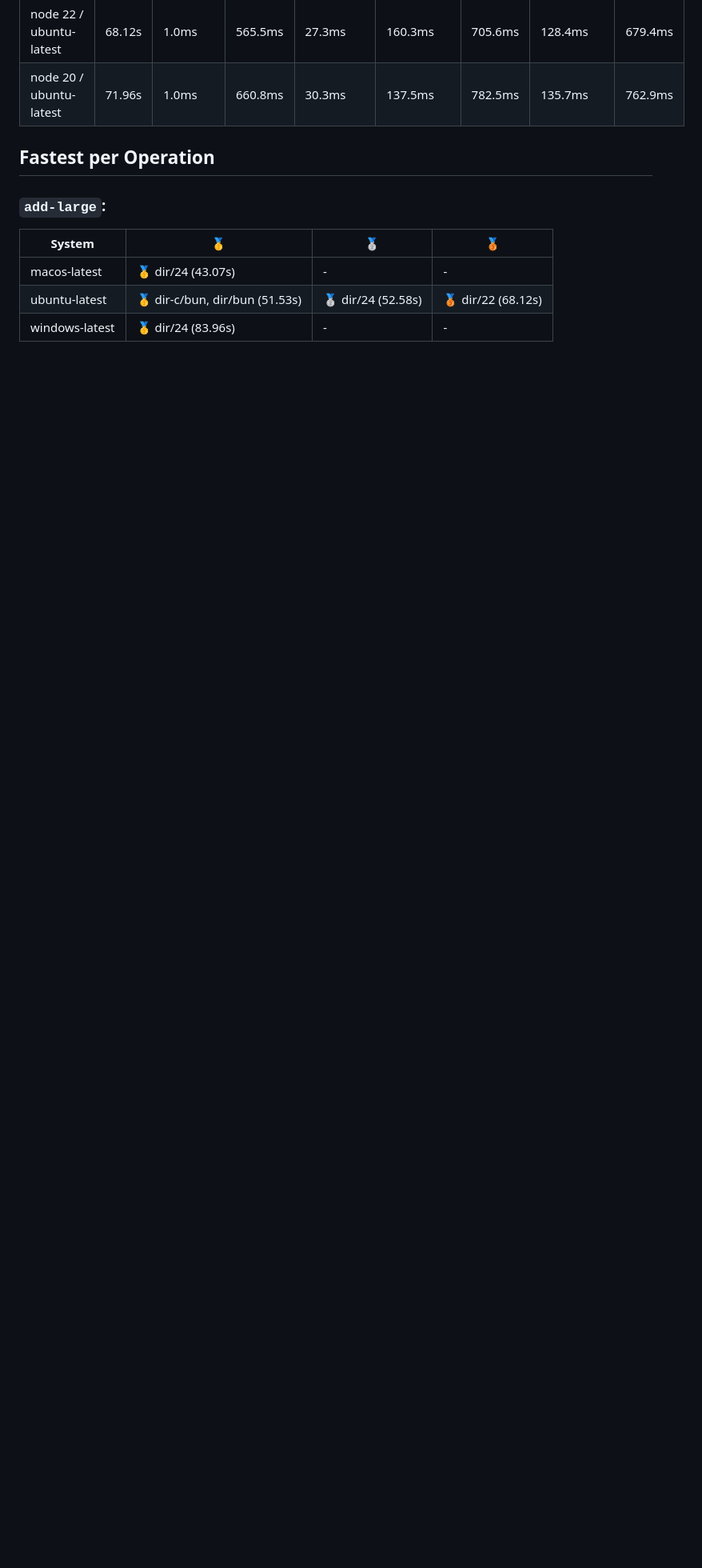
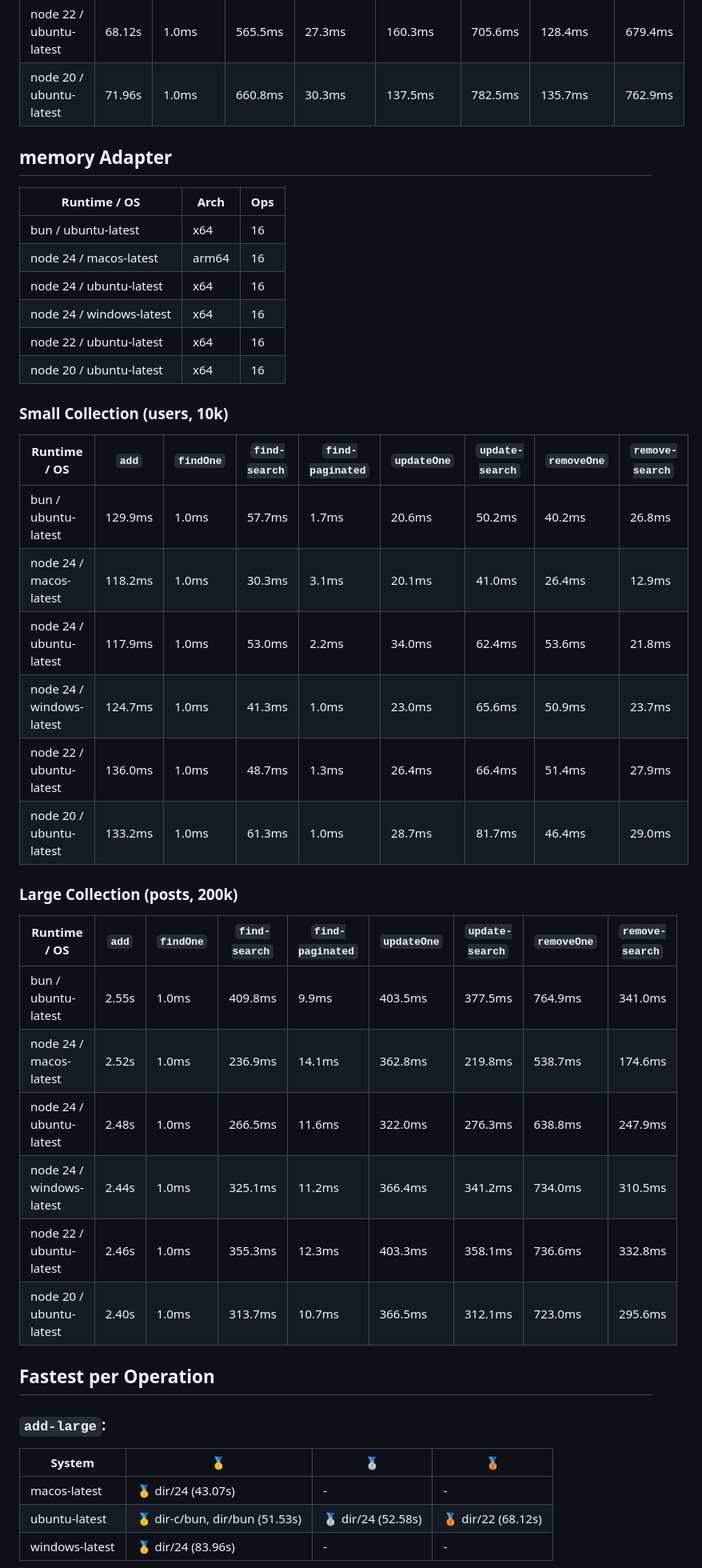
Before and after one commit to wxn0brP/ValtheraDB-benchmark, a Markdown page: REPORT.md, the part around one of its changes. Shown at 80% size. Rendered like a GitHub page; blank space fills up the shorter version.

Commit message:
Update benchmark report

```diff
--- a/REPORT.md
+++ b/REPORT.md
@@ -53,6 +53,39 @@ Total configs: 7
 |  node 24 / windows-latest |  83.96s |  1.1ms |  584.0ms |  30.4ms |  165.1ms |  954.2ms |  145.5ms |  956.7ms  |
 |  node 22 / ubuntu-latest |  68.12s |  1.0ms |  565.5ms |  27.3ms |  160.3ms |  705.6ms |  128.4ms |  679.4ms  |
 |  node 20 / ubuntu-latest |  71.96s |  1.0ms |  660.8ms |  30.3ms |  137.5ms |  782.5ms |  135.7ms |  762.9ms  |
+
+## memory Adapter
+
+| Runtime / OS | Arch | Ops |
+|---|---|---|
+| bun / ubuntu-latest | x64 | 16 |
+| node 24 / macos-latest | arm64 | 16 |
+| node 24 / ubuntu-latest | x64 | 16 |
+| node 24 / windows-latest | x64 | 16 |
+| node 22 / ubuntu-latest | x64 | 16 |
+| node 20 / ubuntu-latest | x64 | 16 |
+
+### Small Collection (users, 10k)
+
+| Runtime / OS | `add` | `findOne` | `find-search` | `find-paginated` | `updateOne` | `update-search` | `removeOne` | `remove-search` |
+|---|---|---|---|---|---|---|---|---|
+|  bun / ubuntu-latest |  129.9ms |  1.0ms |  57.7ms |  1.7ms |  20.6ms |  50.2ms |  40.2ms |  26.8ms  |
+|  node 24 / macos-latest |  118.2ms |  1.0ms |  30.3ms |  3.1ms |  20.1ms |  41.0ms |  26.4ms |  12.9ms  |
+|  node 24 / ubuntu-latest |  117.9ms |  1.0ms |  53.0ms |  2.2ms |  34.0ms |  62.4ms |  53.6ms |  21.8ms  |
+|  node 24 / windows-latest |  124.7ms |  1.0ms |  41.3ms |  1.0ms |  23.0ms |  65.6ms |  50.9ms |  23.7ms  |
+|  node 22 / ubuntu-latest |  136.0ms |  1.0ms |  48.7ms |  1.3ms |  26.4ms |  66.4ms |  51.4ms |  27.9ms  |
+|  node 20 / ubuntu-latest |  133.2ms |  1.0ms |  61.3ms |  1.0ms |  28.7ms |  81.7ms |  46.4ms |  29.0ms  |
+
+### Large Collection (posts, 200k)
+
+| Runtime / OS | `add` | `findOne` | `find-search` | `find-paginated` | `updateOne` | `update-search` | `removeOne` | `remove-search` |
+|---|---|---|---|---|---|---|---|---|
+|  bun / ubuntu-latest |  2.55s |  1.0ms |  409.8ms |  9.9ms |  403.5ms |  377.5ms |  764.9ms |  341.0ms  |
+|  node 24 / macos-latest |  2.52s |  1.0ms |  236.9ms |  14.1ms |  362.8ms |  219.8ms |  538.7ms |  174.6ms  |
+|  node 24 / ubuntu-latest |  2.48s |  1.0ms |  266.5ms |  11.6ms |  322.0ms |  276.3ms |  638.8ms |  247.9ms  |
+|  node 24 / windows-latest |  2.44s |  1.0ms |  325.1ms |  11.2ms |  366.4ms |  341.2ms |  734.0ms |  310.5ms  |
+|  node 22 / ubuntu-latest |  2.46s |  1.0ms |  355.3ms |  12.3ms |  403.3ms |  358.1ms |  736.6ms |  332.8ms  |
+|  node 20 / ubuntu-latest |  2.40s |  1.0ms |  313.7ms |  10.7ms |  366.5ms |  312.1ms |  723.0ms |  295.6ms  |
 
 ## Fastest per Operation
 
```
Also changed, not shown: other parts of REPORT.md (+2 -2 lines).
